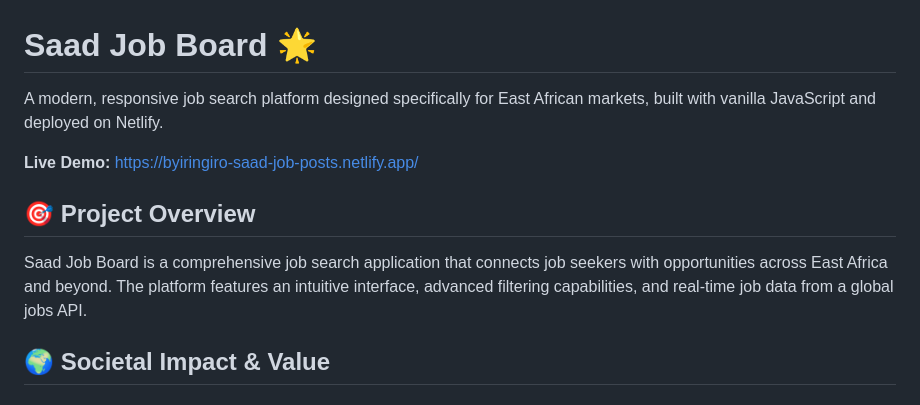
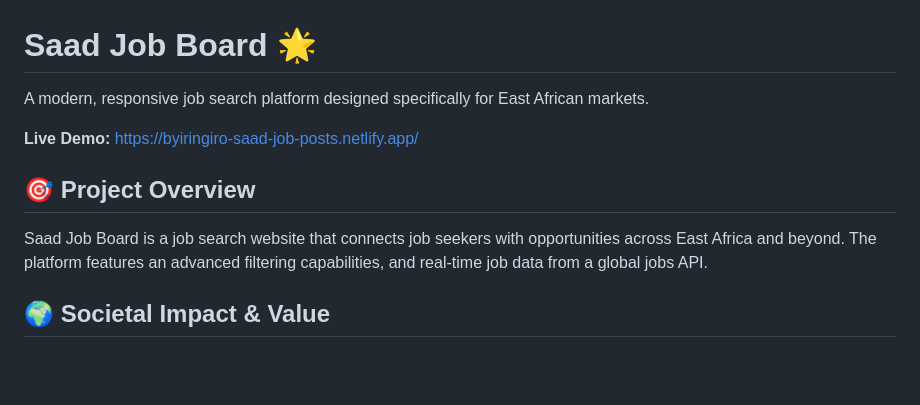
Before and after one commit to Byiringiro-saaad/Playing-with-apis, a Markdown page: README.md, the part around one of its changes. Rendered like a GitHub page; blank space fills up the shorter version.

```diff
--- a/README.md
+++ b/README.md
@@ -1,12 +1,12 @@
 # Saad Job Board 🌟
 
-A modern, responsive job search platform designed specifically for East African markets, built with vanilla JavaScript and deployed on Netlify.
+A modern, responsive job search platform designed specifically for East African markets.
 
 **Live Demo:** [https://byiringiro-saad-job-posts.netlify.app/](https://byiringiro-saad-job-posts.netlify.app/)
 
 ## 🎯 Project Overview
 
-Saad Job Board is a comprehensive job search application that connects job seekers with opportunities across East Africa and beyond. The platform features an intuitive interface, advanced filtering capabilities, and real-time job data from a global jobs API.
+Saad Job Board is a job search website that connects job seekers with opportunities across East Africa and beyond. The platform features an advanced filtering capabilities, and real-time job data from a global jobs API.
 
 ## 🌍 Societal Impact & Value
 
```
Also changed, not shown: other parts of README.md (+2 -80 lines).
